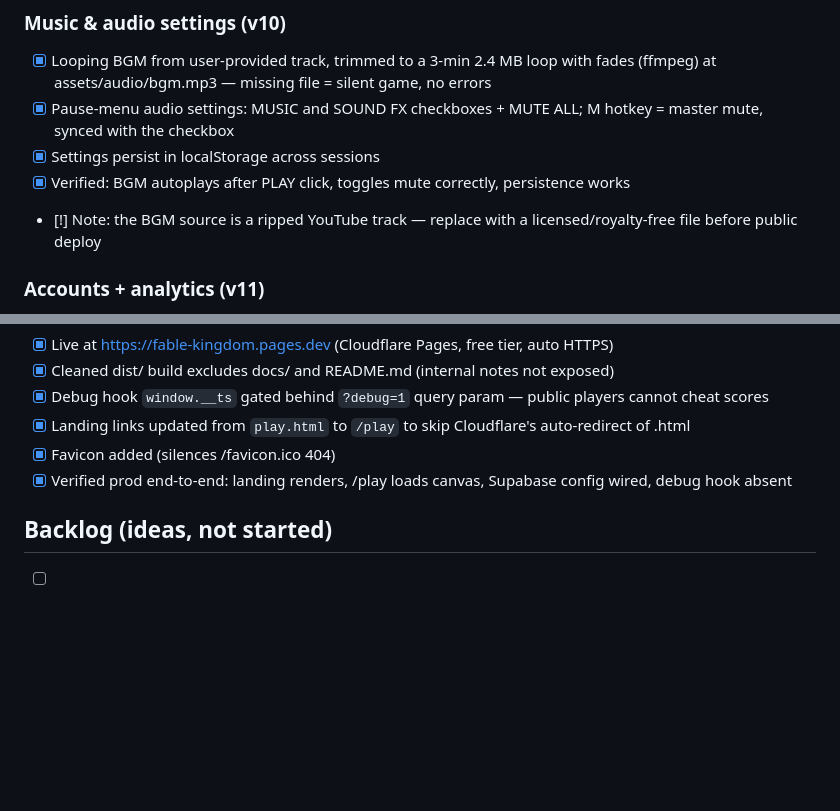
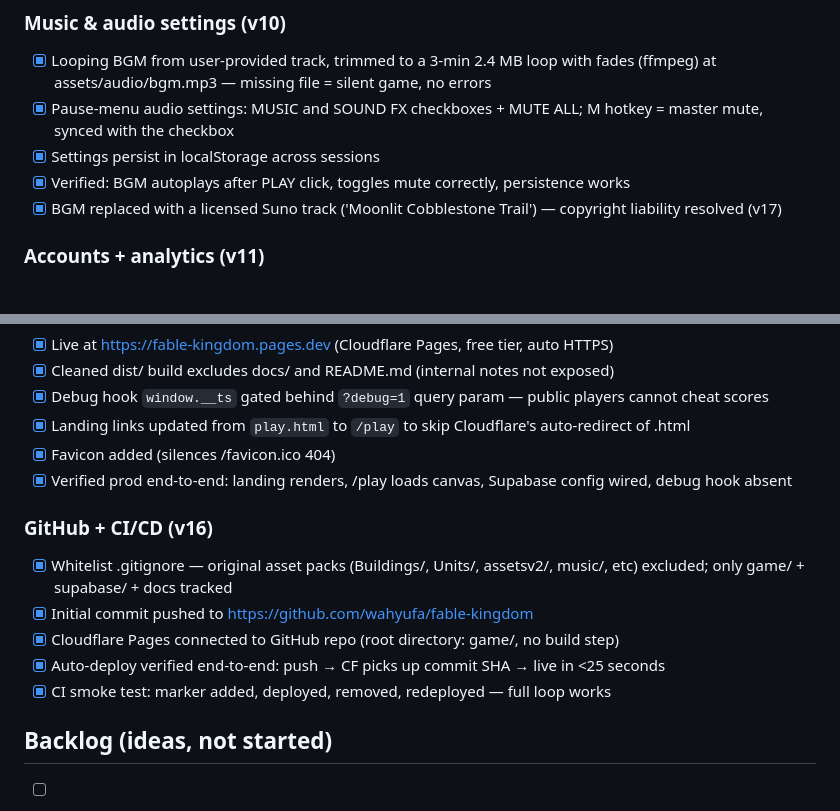
Before and after one commit to wahyufa/fable-kingdom, a Markdown page: game/docs/tasks.md, 2 parts joined by grey strips. GitHub-like rendering; blank space fills up the shorter version.

Commit message:
docs: mark BGM copyright item resolved

```diff
--- a/game/docs/tasks.md
+++ b/game/docs/tasks.md
@@ -78,7 +78,7 @@
 - [x] Pause-menu audio settings: MUSIC and SOUND FX checkboxes + MUTE ALL; M hotkey = master mute, synced with the checkbox
 - [x] Settings persist in localStorage across sessions
 - [x] Verified: BGM autoplays after PLAY click, toggles mute correctly, persistence works
-- [!] Note: the BGM source is a ripped YouTube track — replace with a licensed/royalty-free file before public deploy
+- [x] BGM replaced with a licensed Suno track ('Moonlit Cobblestone Trail') — copyright liability resolved (v17)
 
 ### Accounts + analytics (v11)
 - [x] Leaderboard submit gated behind Supabase email+password auth (REST, no library)
@@ -128,6 +128,13 @@ Issued at: ..."`, sends to Edge Function, stores session
 - [x] Favicon added (silences /favicon.ico 404)
 - [x] Verified prod end-to-end: landing renders, /play loads canvas, Supabase config wired, debug hook absent
 
+### GitHub + CI/CD (v16)
+- [x] Whitelist .gitignore — original asset packs (Buildings/, Units/, assetsv2/, music/, etc) excluded; only game/ + supabase/ + docs tracked
+- [x] Initial commit pushed to https://github.com/wahyufa/fable-kingdom
+- [x] Cloudflare Pages connected to GitHub repo (root directory: game/, no build step)
+- [x] Auto-deploy verified end-to-end: push → CF picks up commit SHA → live in <25 seconds
+- [x] CI smoke test: marker added, deployed, removed, redeployed — full loop works
+
 ## Backlog (ideas, not started)
 - [ ] Touch controls for mobile
 - [ ] Deploy to Vercel/Netlify (static folder — drag-and-drop ready)
```
